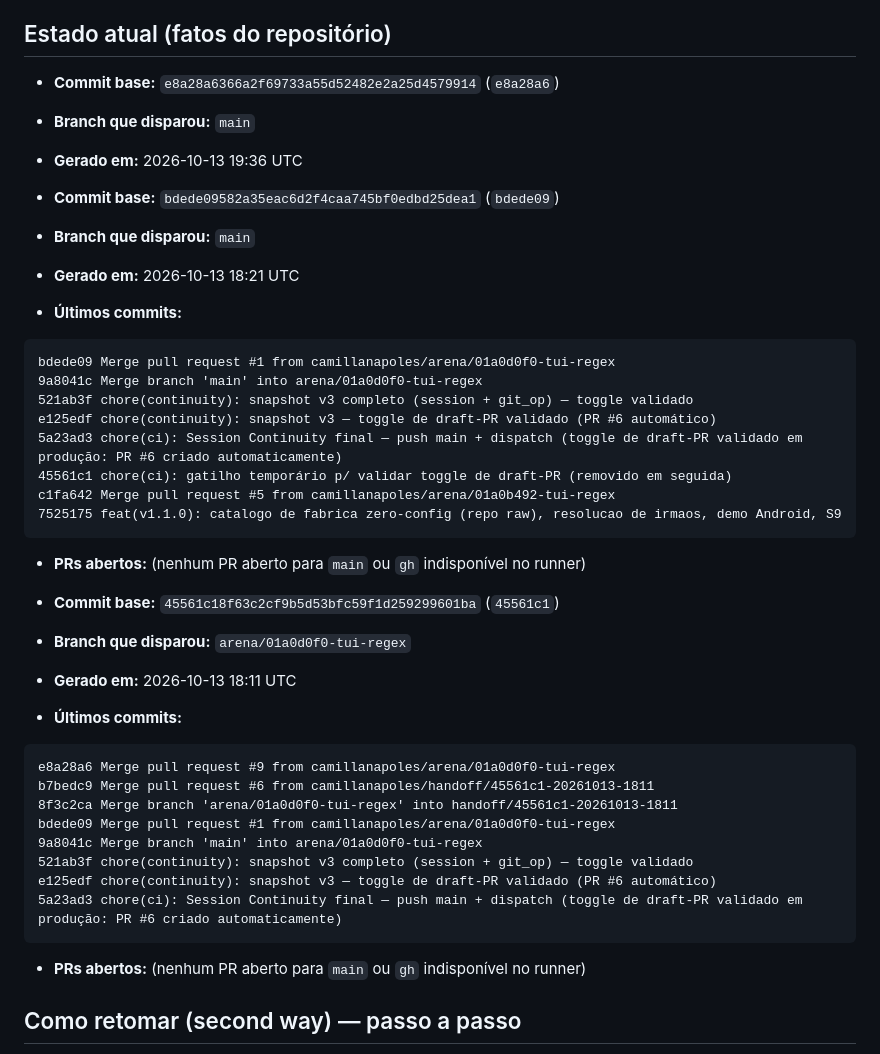
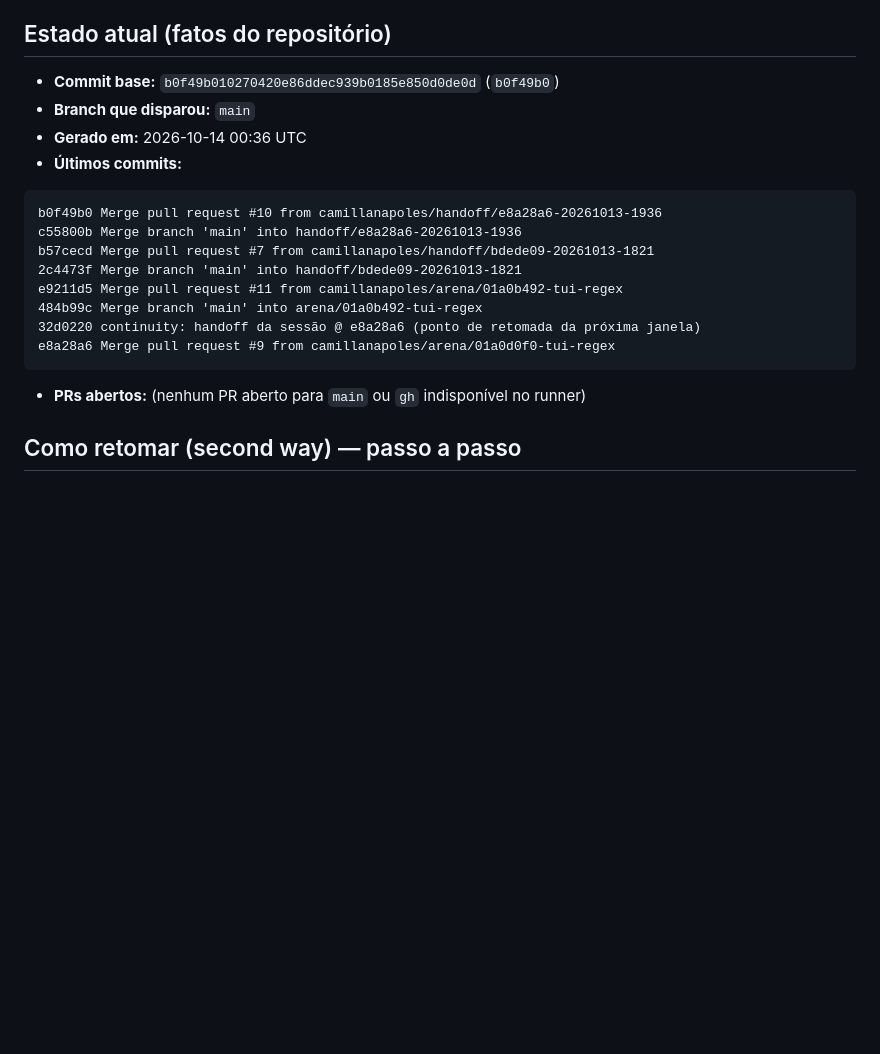
Before and after one commit to camillanapoles/tui-regex, a Markdown page: docs/handoff/SESSION_HANDOFF.md, the part around the change. GitHub-like rendering; blank space fills up the shorter version.

Commit message:
continuity: handoff da sessão @ b0f49b0 (ponto de retomada da próxima janela)

````diff
--- a/docs/handoff/SESSION_HANDOFF.md
+++ b/docs/handoff/SESSION_HANDOFF.md
@@ -5,44 +5,22 @@
 > deve começar lendo este documento.
 
 ## Estado atual (fatos do repositório)
-- **Commit base:** `e8a28a6366a2f69733a55d52482e2a25d4579914` (`e8a28a6`)
+- **Commit base:** `b0f49b010270420e86ddec939b0185e850d0de0d` (`b0f49b0`)
 - **Branch que disparou:** `main`
-- **Gerado em:** 2026-10-13 19:36 UTC
-
-- **Commit base:** `bdede09582a35eac6d2f4caa745bf0edbd25dea1` (`bdede09`)
-- **Branch que disparou:** `main`
-- **Gerado em:** 2026-10-13 18:21 UTC
+- **Gerado em:** 2026-10-14 00:36 UTC
 - **Últimos commits:**
 ```
-bdede09 Merge pull request #1 from camillanapoles/arena/01a0d0f0-tui-regex
-9a8041c Merge branch 'main' into arena/01a0d0f0-tui-regex
-521ab3f chore(continuity): snapshot v3 completo (session + git_op) — toggle validado
-e125edf chore(continuity): snapshot v3 — toggle de draft-PR validado (PR #6 automático)
-5a23ad3 chore(ci): Session Continuity final — push main + dispatch (toggle de draft-PR validado em produção: PR #6 criado automaticamente)
-45561c1 chore(ci): gatilho temporário p/ validar toggle de draft-PR (removido em seguida)
-c1fa642 Merge pull request #5 from camillanapoles/arena/01a0b492-tui-regex
-7525175 feat(v1.1.0): catalogo de fabrica zero-config (repo raw), resolucao de irmaos, demo Android, S9
+b0f49b0 Merge pull request #10 from camillanapoles/handoff/e8a28a6-20261013-1936
+c55800b Merge branch 'main' into handoff/e8a28a6-20261013-1936
+b57cecd Merge pull request #7 from camillanapoles/handoff/bdede09-20261013-1821
+2c4473f Merge branch 'main' into handoff/bdede09-20261013-1821
+e9211d5 Merge pull request #11 from camillanapoles/arena/01a0b492-tui-regex
+484b99c Merge branch 'main' into arena/01a0b492-tui-regex
+32d0220 continuity: handoff da sessão @ e8a28a6 (ponto de retomada da próxima janela)
+e8a28a6 Merge pull request #9 from camillanapoles/arena/01a0d0f0-tui-regex
 ```
 - **PRs abertos:**
 (nenhum PR aberto para `main` ou `gh` indisponível no runner)
-
-- **Commit base:** `45561c18f63c2cf9b5d53bfc59f1d259299601ba` (`45561c1`)
-- **Branch que disparou:** `arena/01a0d0f0-tui-regex`
-- **Gerado em:** 2026-10-13 18:11 UTC
-- **Últimos commits:**
-```
-e8a28a6 Merge pull request #9 from camillanapoles/arena/01a0d0f0-tui-regex
-b7bedc9 Merge pull request #6 from camillanapoles/handoff/45561c1-20261013-1811
-8f3c2ca Merge branch 'arena/01a0d0f0-tui-regex' into handoff/45561c1-20261013-1811
-bdede09 Merge pull request #1 from camillanapoles/arena/01a0d0f0-tui-regex
-9a8041c Merge branch 'main' into arena/01a0d0f0-tui-regex
-521ab3f chore(continuity): snapshot v3 completo (session + git_op) — toggle validado
-e125edf chore(continuity): snapshot v3 — toggle de draft-PR validado (PR #6 automático)
-5a23ad3 chore(ci): Session Continuity final — push main + dispatch (toggle de draft-PR validado em produção: PR #6 criado automaticamente)
-```
-- **PRs abertos:**
-(nenhum PR aberto para `main` ou `gh` indisponível no runner)
-
 
 ## Como retomar (second way) — passo a passo
 1. Criar/abrir nova sessão de agente neste repositório e apontá-la para o branch
````
